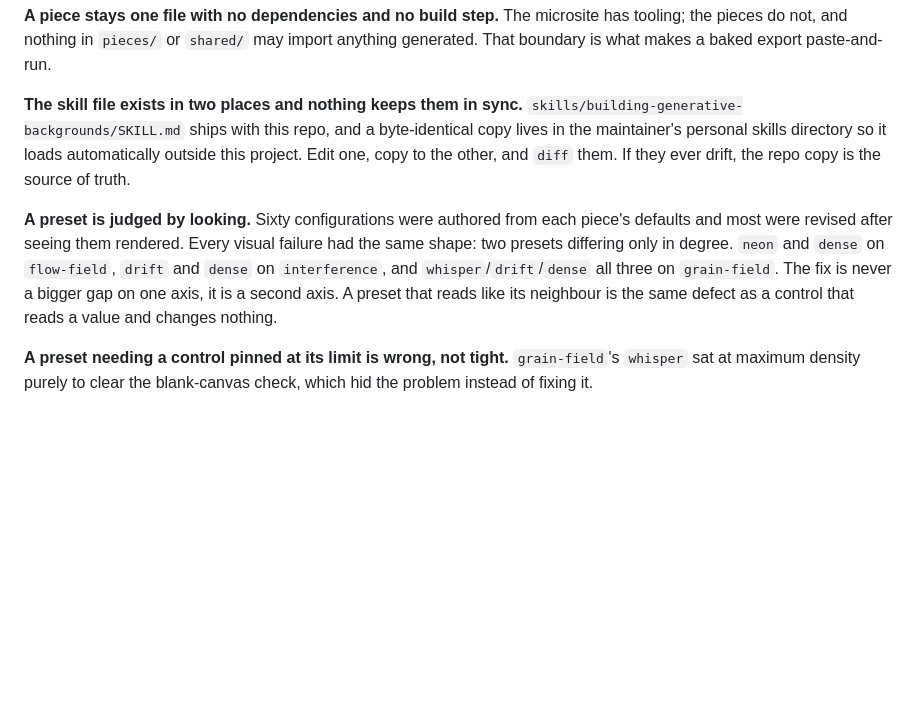
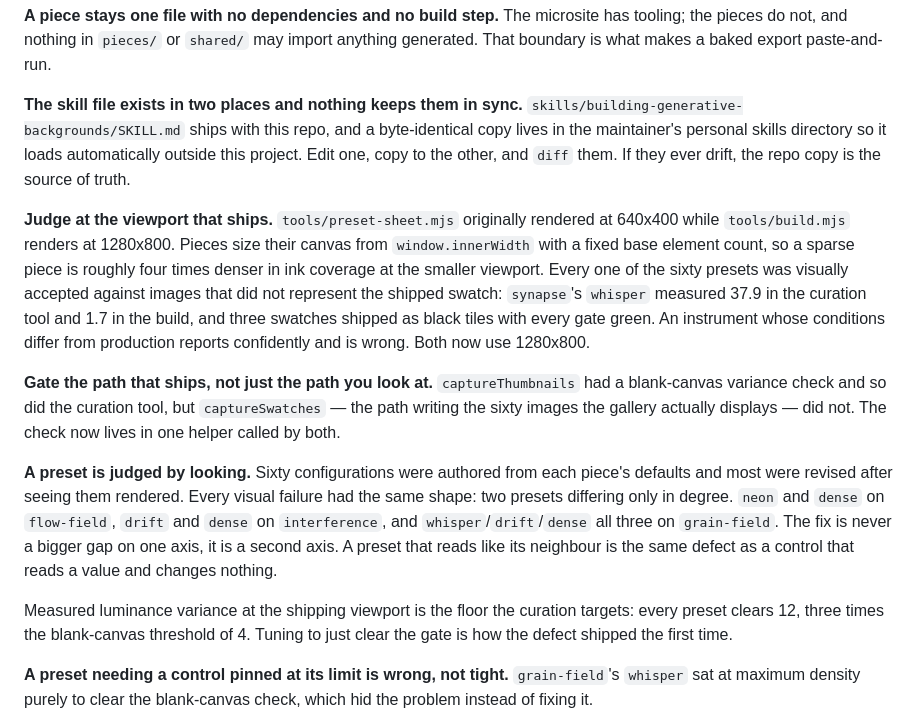
Before and after one commit to Classiccottrell/linefield, a Markdown page: ROADMAP.md, the part around the change. Rendered like a GitHub page; blank space fills up the shorter version.

Commit message:
docs: record the viewport lesson in ROADMAP and CHANGELOG
An instrument whose conditions differ from production reports confidently
and is wrong. The curation tool rendered at 640x400 while the build ships
1280x800, so all sixty presets were accepted against misleading images.

Also records the narrower rule the same defect taught: gate the path that
ships, not only the path you look at. captureSwatches lacked the
blank-canvas check that captureThumbnails and the curation tool both had.

Co-Authored-By: Claude Opus 5 <noreply@anthropic.com>
Claude-Session: https://claude.ai/code/session_01PQmmpidfWTJfeN7mgF5o9Z

```diff
--- a/ROADMAP.md
+++ b/ROADMAP.md
@@ -152,6 +152,21 @@ byte-identical copy lives in the maintainer's personal skills directory so it
 loads automatically outside this project. Edit one, copy to the other, and
 `diff` them. If they ever drift, the repo copy is the source of truth.
 
+**Judge at the viewport that ships.** `tools/preset-sheet.mjs` originally
+rendered at 640x400 while `tools/build.mjs` renders at 1280x800. Pieces size
+their canvas from `window.innerWidth` with a fixed base element count, so a
+sparse piece is roughly four times denser in ink coverage at the smaller
+viewport. Every one of the sixty presets was visually accepted against images
+that did not represent the shipped swatch: `synapse`'s `whisper` measured 37.9
+in the curation tool and 1.7 in the build, and three swatches shipped as black
+tiles with every gate green. An instrument whose conditions differ from
+production reports confidently and is wrong. Both now use 1280x800.
+
+**Gate the path that ships, not just the path you look at.**
+`captureThumbnails` had a blank-canvas variance check and so did the curation
+tool, but `captureSwatches` — the path writing the sixty images the gallery
+actually displays — did not. The check now lives in one helper called by both.
+
 **A preset is judged by looking.** Sixty configurations were authored from
 each piece's defaults and most were revised after seeing them rendered. Every
 visual failure had the same shape: two presets differing only in degree.
@@ -159,6 +174,10 @@ visual failure had the same shape: two presets differing only in degree.
 `whisper`/`drift`/`dense` all three on `grain-field`. The fix is never a bigger
 gap on one axis, it is a second axis. A preset that reads like its neighbour
 is the same defect as a control that reads a value and changes nothing.
+
+Measured luminance variance at the shipping viewport is the floor the curation
+targets: every preset clears 12, three times the blank-canvas threshold of 4.
+Tuning to just clear the gate is how the defect shipped the first time.
 
 **A preset needing a control pinned at its limit is wrong, not tight.**
 `grain-field`'s `whisper` sat at maximum density purely to clear the
```
Also changed, not shown: CHANGELOG.md (+9 -0 lines).
